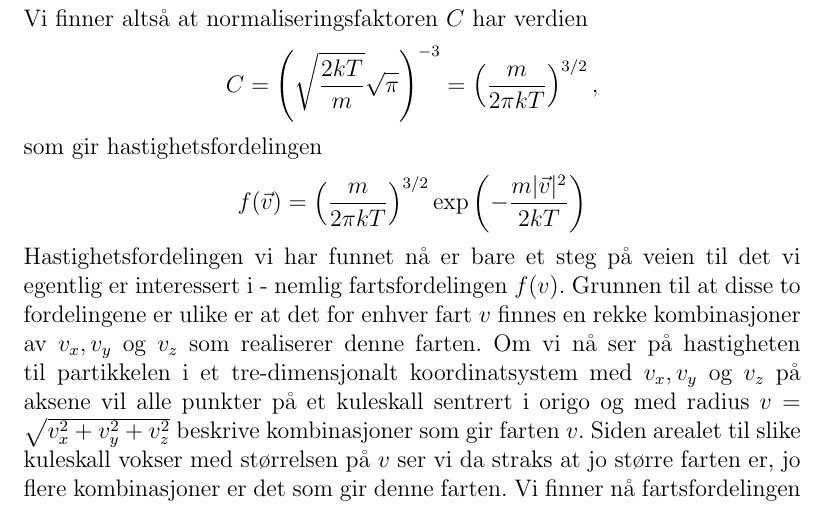
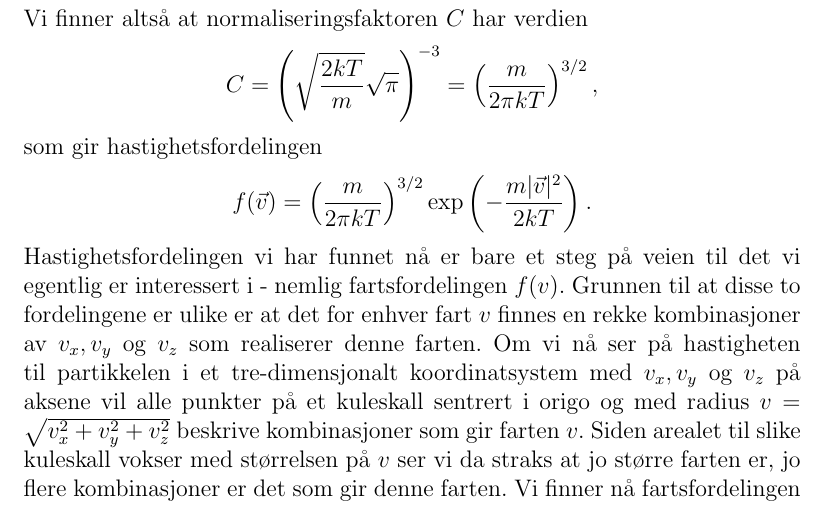
Before and after one commit to tbuanes/Kompendier, a LaTeX book (Termodynamikk/termodynamikk.tex, which reads Termodynamikk/maxwellfordeling.tex): part of page 22 of 25, cut so that both start at the same text. Compiled offline with pdfLaTeX.

Commit message:
Update maxwellfordeling.tex

```diff
--- a/Termodynamikk/maxwellfordeling.tex
+++ b/Termodynamikk/maxwellfordeling.tex
@@ -35,7 +35,7 @@ Vi finner altså at normaliseringsfaktoren $C$ har verdien
 \end{displaymath}
 som gir hastighetsfordelingen
 \begin{displaymath}
-	f(\vec{v}) = \left(\frac{m}{2\pi kT}\right)^{3/2}\exp\left(-\frac{m|\vec{v}|^2}{2kT}\right)
+	f(\vec{v}) = \left(\frac{m}{2\pi kT}\right)^{3/2}\exp\left(-\frac{m|\vec{v}|^2}{2kT}\right).
 \end{displaymath}
 Hastighetsfordelingen vi har funnet nå er bare et steg på veien til det vi egentlig er interessert i - nemlig fartsfordelingen $f(v)$. Grunnen til at disse to fordelingene er ulike er at det for enhver fart $v$ finnes en rekke kombinasjoner av $v_x, v_y$ og $v_z$ som realiserer denne farten. Om vi nå ser på hastigheten til partikkelen i et tre-dimensjonalt koordinatsystem med $v_x, v_y$ og $v_z$ på aksene vil alle punkter på et kuleskall sentrert i origo og med radius $v = \sqrt{v_x^2+v_y^2 + v_z^2}$ beskrive kombinasjoner som gir farten $v$. Siden arealet til slike kuleskall vokser med størrelsen på $v$ ser vi da straks at jo større farten er, jo flere kombinasjoner er det som gir denne farten. Vi finner nå fartsfordelingen $f(v)$ ved å starte med hastighetsfordelingen $f(\vec{v})$ og
 \begin{itemize}
```
